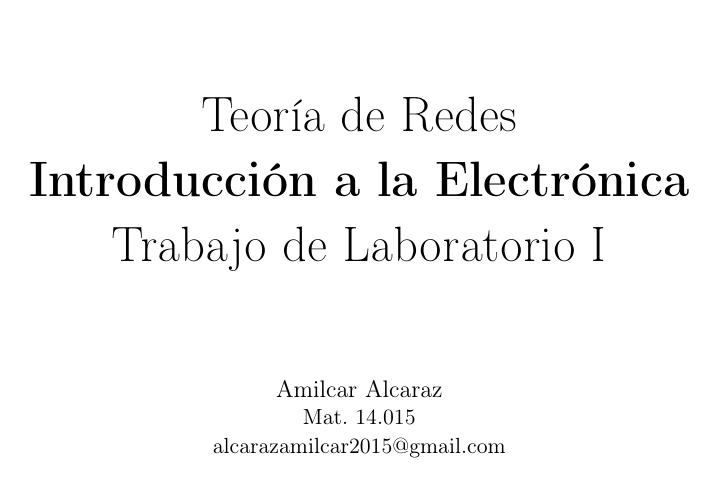
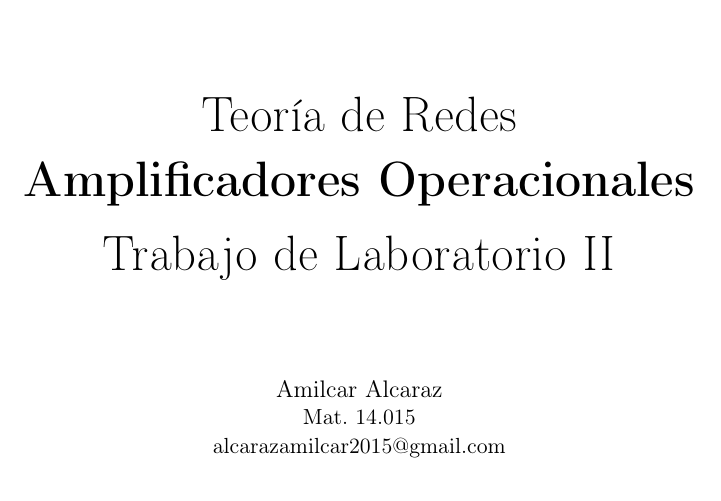
Before and after one commit to nmontesoro/latex-report, a LaTeX document (main.tex, which reads title.tex): part of page 1 of 6, cut so that both start at the same text. Compiled offline with pdfLaTeX.

Commit message:
Cambio titulo

```diff
--- a/title.tex
+++ b/title.tex
@@ -13,8 +13,8 @@
 
     \begin{textblock*}{\paperwidth}(0cm, 7cm)
     \materia{Teoría de Redes}
-    \titulo{Introducción a la Electrónica}
-    \subtitulo{Trabajo de Laboratorio I}
+    \titulo{Amplificadores Operacionales}
+    \subtitulo{Trabajo de Laboratorio II}
     \end{textblock*}
 
     \begin{textblock*}{\paperwidth}(0cm, 12cm)
```
